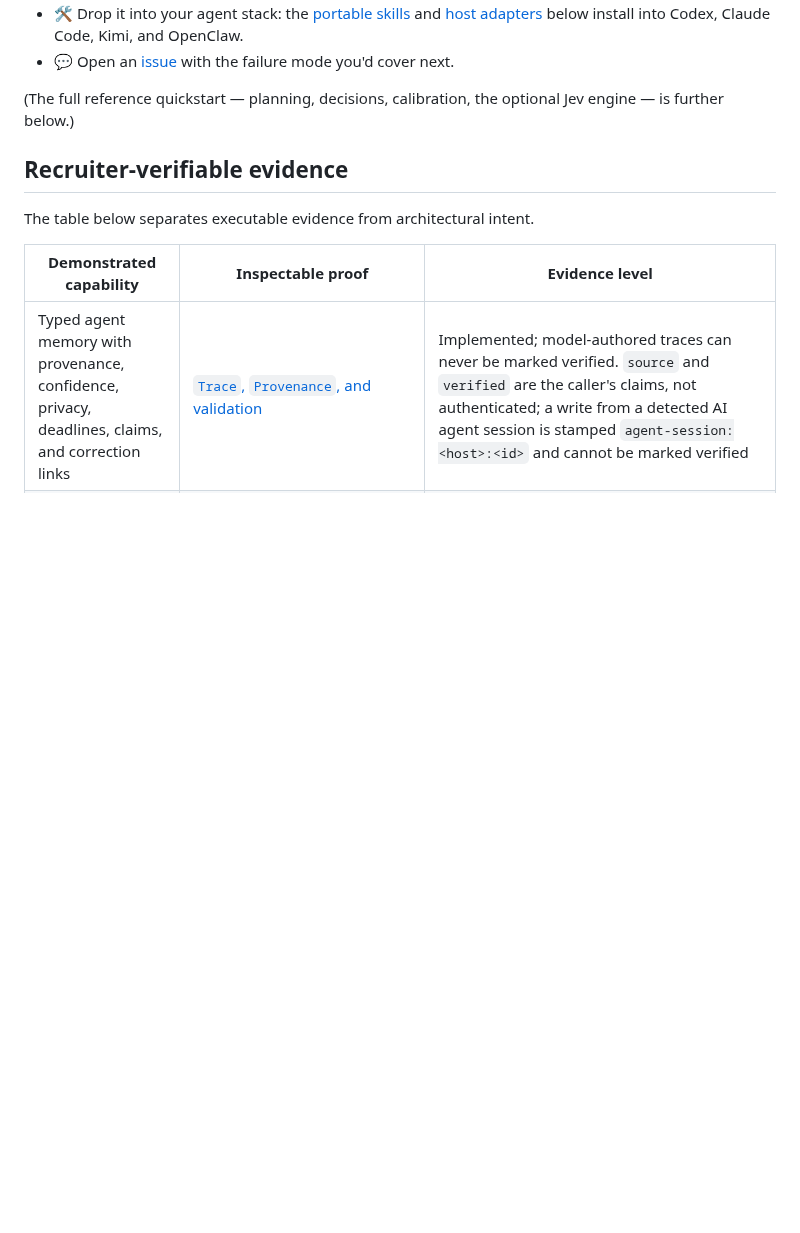
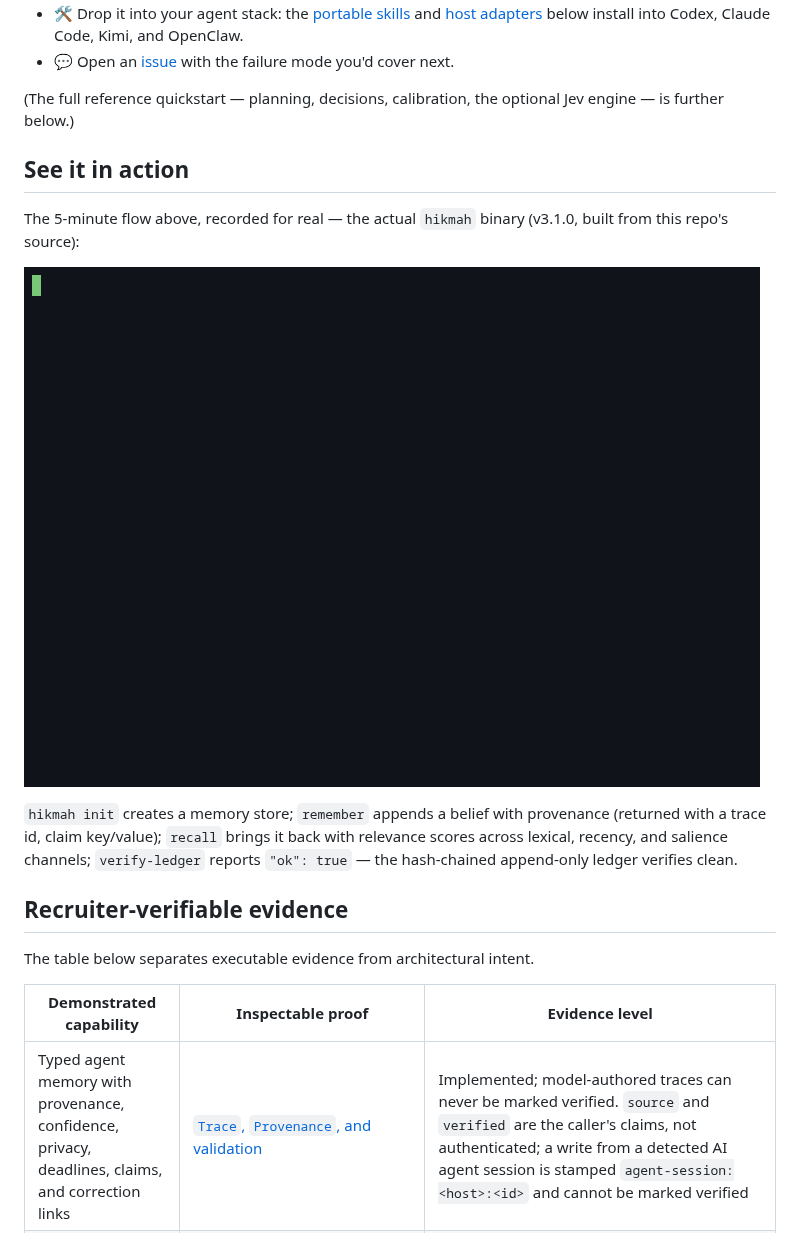
Before and after one commit to CodeWithJuber/hikmah-stack, a Markdown page: README.md, the part around the change. GitHub-like rendering; pictures changed too: .github/assets/hikmah-stack-memory.gif (added); blank space fills up the shorter version.

Commit message:
docs: add real demo GIFs to README (See it in action) (#18)

```diff
--- a/README.md
+++ b/README.md
@@ -67,6 +67,14 @@ First build takes a few minutes (Rust compiles the kernel and its dependencies);
 - 💬 Open an [issue](https://github.com/CodeWithJuber/hikmah-stack/issues) with the failure mode you'd cover next.
 
 (The full reference quickstart — planning, decisions, calibration, the optional Jev engine — is further below.)
+
+## See it in action
+
+The 5-minute flow above, recorded for real — the actual `hikmah` binary (v3.1.0, built from this repo's source):
+
+![hikmah init, remember, recall, verify-ledger](.github/assets/hikmah-stack-memory.gif)
+
+`hikmah init` creates a memory store; `remember` appends a belief with provenance (returned with a trace id, claim key/value); `recall` brings it back with relevance scores across lexical, recency, and salience channels; `verify-ledger` reports `"ok": true` — the hash-chained append-only ledger verifies clean.
 
 ## Recruiter-verifiable evidence
 
```
